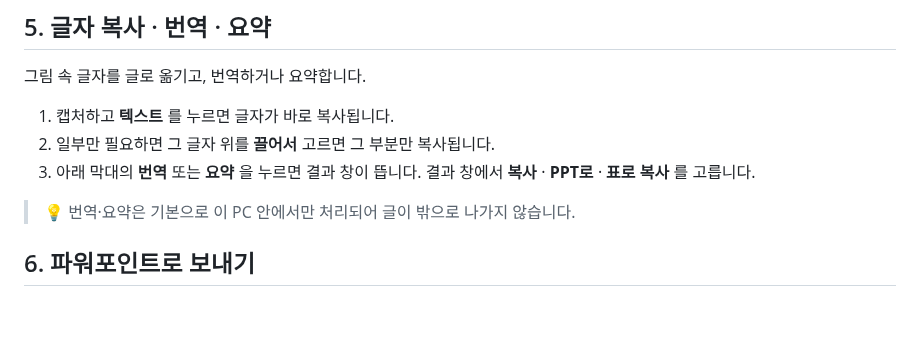
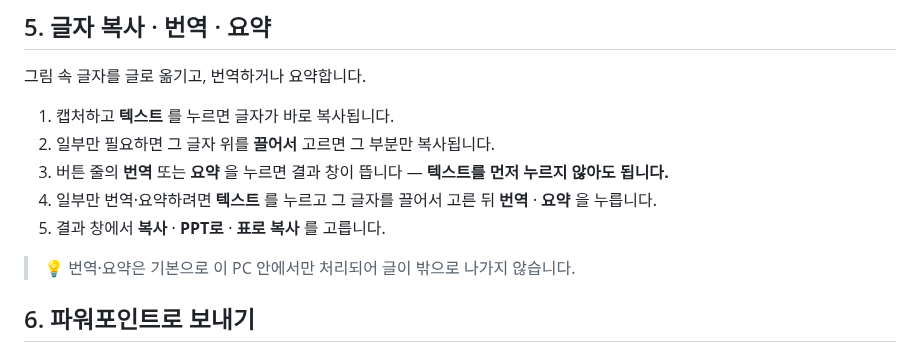
Before and after one commit to eun0130/capture-tool, a Markdown page: docs/QUICK_START.md, the part around one of its changes. GitHub-like rendering; blank space fills up the shorter version.

```diff
--- a/docs/QUICK_START.md
+++ b/docs/QUICK_START.md
@@ -64,7 +65,9 @@
 
 1. 캡처하고 **텍스트** 를 누르면 글자가 바로 복사됩니다.
 2. 일부만 필요하면 그 글자 위를 **끌어서** 고르면 그 부분만 복사됩니다.
-3. 아래 막대의 **번역** 또는 **요약** 을 누르면 결과 창이 뜹니다. 결과 창에서 **복사** · **PPT로** · **표로 복사** 를 고릅니다.
+3. 버튼 줄의 **번역** 또는 **요약** 을 누르면 결과 창이 뜹니다 — **텍스트를 먼저 누르지 않아도 됩니다.**
+4. 일부만 번역·요약하려면 **텍스트** 를 누르고 그 글자를 끌어서 고른 뒤 **번역** · **요약** 을 누릅니다.
+5. 결과 창에서 **복사** · **PPT로** · **표로 복사** 를 고릅니다.
 
 > 💡 번역·요약은 기본으로 이 PC 안에서만 처리되어 글이 밖으로 나가지 않습니다.
 
```
Also changed, not shown: other parts of docs/QUICK_START.md (+4 -3 lines), docs/release-notes/v0.8.9.md (added, +9 -0 lines), docs/test-cases.md (+7 -0 lines), docs/images/guide/bar_full.png, docs/images/guide/capture.png, docs/images/guide/recent.png, 13 other files.
